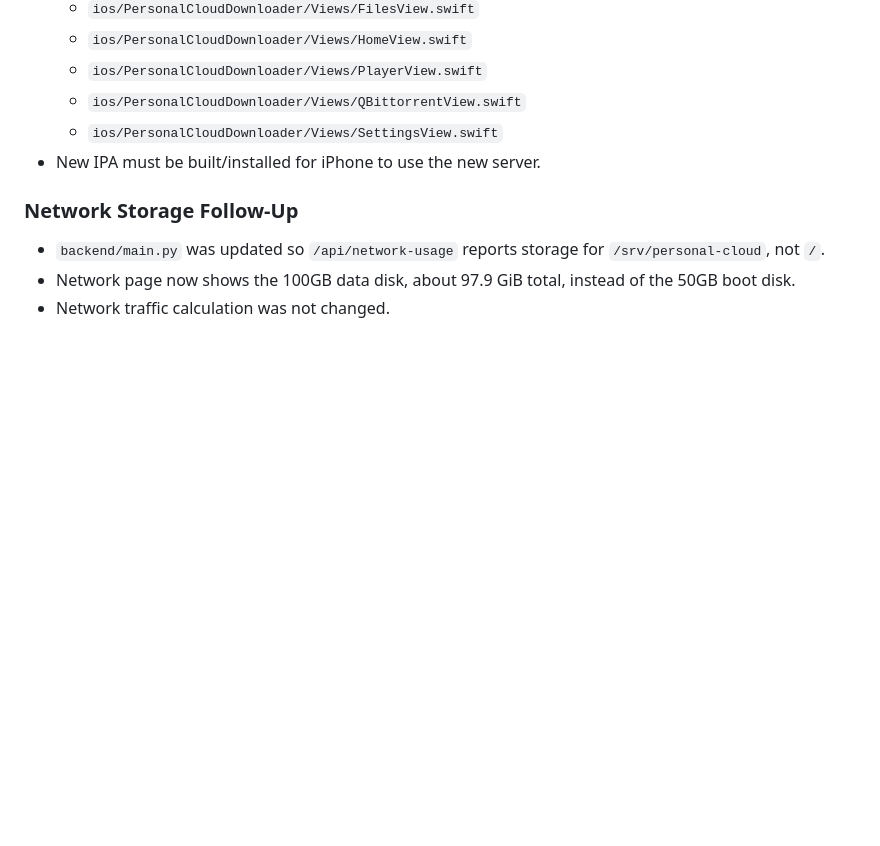
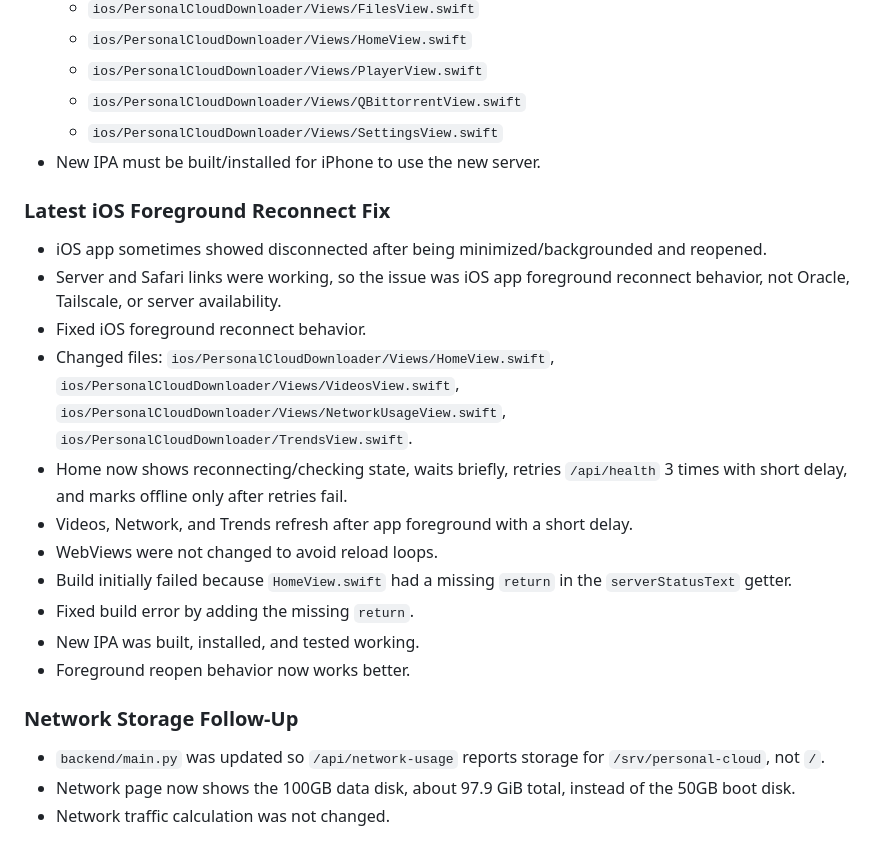
Before and after one commit to amanrai16300-test/personal-cloud-downloader, a Markdown page: docs/PROJECT_CONTEXT.md, the part around the change. GitHub-like rendering; blank space fills up the shorter version.

Commit message:
Document iOS foreground reconnect fix

```diff
--- a/docs/PROJECT_CONTEXT.md
+++ b/docs/PROJECT_CONTEXT.md
@@ -1525,6 +1525,20 @@ http://100.92.146.101:8080
   - `ios/PersonalCloudDownloader/Views/SettingsView.swift`
 - New IPA must be built/installed for iPhone to use the new server.
 
+### Latest iOS Foreground Reconnect Fix
+
+- iOS app sometimes showed disconnected after being minimized/backgrounded and reopened.
+- Server and Safari links were working, so the issue was iOS app foreground reconnect behavior, not Oracle, Tailscale, or server availability.
+- Fixed iOS foreground reconnect behavior.
+- Changed files: `ios/PersonalCloudDownloader/Views/HomeView.swift`, `ios/PersonalCloudDownloader/Views/VideosView.swift`, `ios/PersonalCloudDownloader/Views/NetworkUsageView.swift`, `ios/PersonalCloudDownloader/TrendsView.swift`.
+- Home now shows reconnecting/checking state, waits briefly, retries `/api/health` 3 times with short delay, and marks offline only after retries fail.
+- Videos, Network, and Trends refresh after app foreground with a short delay.
+- WebViews were not changed to avoid reload loops.
+- Build initially failed because `HomeView.swift` had a missing `return` in the `serverStatusText` getter.
+- Fixed build error by adding the missing `return`.
+- New IPA was built, installed, and tested working.
+- Foreground reopen behavior now works better.
+
 ### Network Storage Follow-Up
 
 - `backend/main.py` was updated so `/api/network-usage` reports storage for `/srv/personal-cloud`, not `/`.
```
